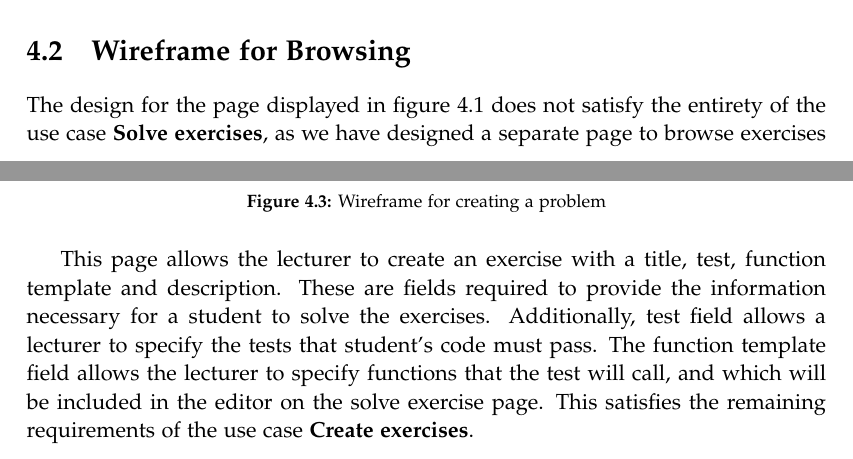
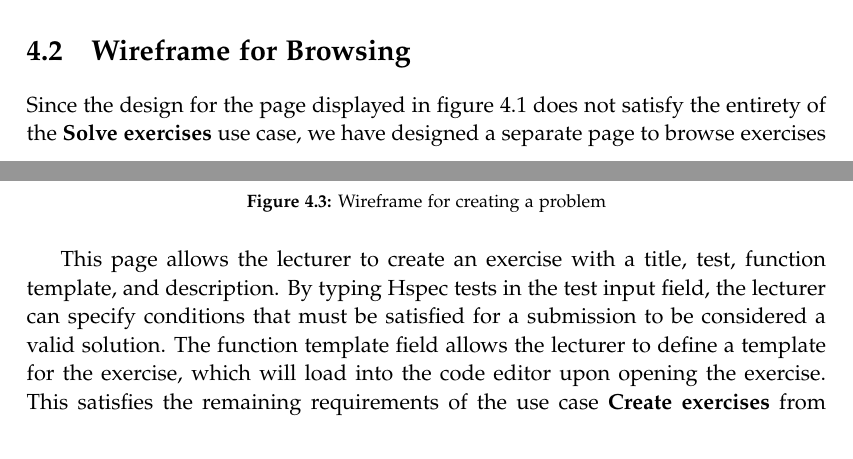
Before and after one commit to chhoumann/p7, a LaTeX thesis (report/master.tex, which reads report/sections/Design/design.tex): two parts of pages 25 and 27 of 72, joined at a grey line, cut so that both start at the same text. Compiled offline with pdfLaTeX.

Commit message:
Update design.tex

```diff
--- a/report/sections/Design/design.tex
+++ b/report/sections/Design/design.tex
@@ -16,7 +16,8 @@ The wireframe in figure \ref{fig:wfExercise} shows the page intended for solving
 For both images in figure \ref{fig:wfExercise}, a text input field can be seen to the left. This text input field is where the user can write code to solve an exercise. On the right side of the top image of figure \ref{fig:wfExercise}, a box can be seen containing two tabs. The currently selected tab of this image is the \textit{Instructions} tab, which is where the instructions for the current exercise is displayed. On the right side of the bottom image is a similar view, except that the \textit{Result} tab has now been selected. This tab shows the result of the submitted code and whether it passed the tests for the exercise. This design satisfies the requirements that an exercise should have a description, and that a user should be able to submit and verify their code an exercise submission, as stated in the use case \textbf{Solve exercises} in section \ref{sec:use-case-solve-exercises}.
 
 \section{Wireframe for Browsing}
-The design for the page displayed in figure \ref{fig:wfExercise} does not satisfy the entirety of the use case \textbf{Solve exercises}, as we have designed a separate page to browse exercises as well as sessions and syllabi. The page structure for all of these are similar, and therefore we only show an example of a page for browsing syllabi.
+Since the design for the page displayed in figure \ref{fig:wfExercise} does not satisfy the entirety of the \textbf{Solve exercises} use case, we have designed a separate page to browse exercises as well as sessions and syllabi. The page structure for all of these are similar, and therefore we only show an example of a page for browsing syllabi.
+
 % Structure of creating sessions and syllabi
 \begin{figure}[H]
     \includegraphics[scale=0.3]{browseSyllabus.png}
@@ -36,4 +37,9 @@ The wireframe in figure \ref{fig:wfProblem}, shows the page that the lecturer wi
 	\label{fig:wfProblem}
 \end{figure}
 
-This page allows the lecturer to create an exercise with a title, test, function template and description. These are fields required to provide the information necessary for a student to solve the exercises. Additionally, test field allows a lecturer to specify the tests that student's code must pass. The function template field allows the lecturer to specify functions that the test will call, and which will be included in the editor on the solve exercise page. This satisfies the remaining requirements of the use case \textbf{Create exercises}.
+This page allows the lecturer to create an exercise with a title, test, function template, and description.
+By typing Hspec tests in the test input field, the lecturer can specify conditions that must be satisfied for a submission to be considered a valid solution.
+The function template field allows the lecturer to define a template for the exercise, which will load into the code editor upon opening the exercise.
+This satisfies the remaining requirements of the use case \textbf{Create exercises} from section \ref{sec:use-case-create-exercises}.
+
+With the design of the user interface in place, we now move on to describing an overview of the system as a whole.
```
Also changed, not shown: report/sections/Design/design.tex (2 more changed lines).
